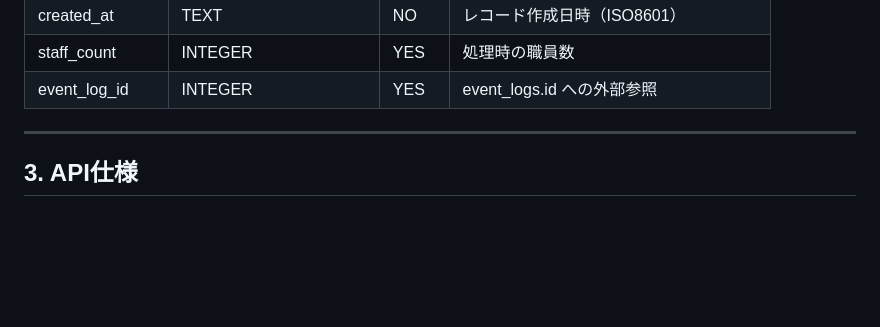
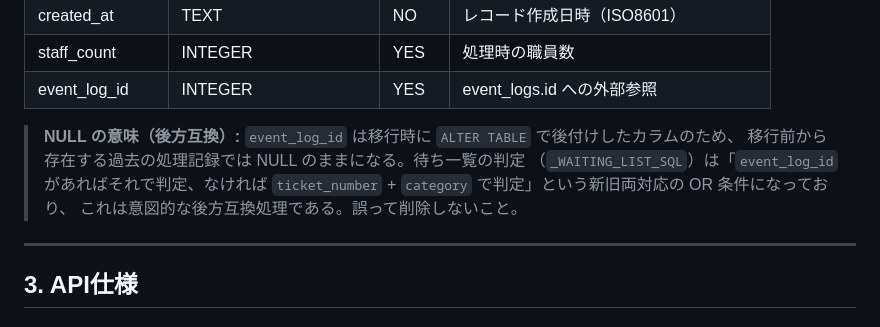
Before and after one commit to Memuro-Town/MADO-queue, a Markdown page: docs/ARCHITECTURE.md, the part around the change. GitHub-like rendering; blank space fills up the shorter version.

Commit message:
docs: ARCHITECTURE.mdにevent_log_id後方互換の補足を追記
Part of #25

```diff
--- a/docs/ARCHITECTURE.md
+++ b/docs/ARCHITECTURE.md
@@ -109,6 +109,12 @@ MADO-queue/
 | created_at | TEXT | NO | レコード作成日時（ISO8601） |
 | staff_count | INTEGER | YES | 処理時の職員数 |
 | event_log_id | INTEGER | YES | event_logs.id への外部参照 |
+
+> **NULL の意味（後方互換）:** `event_log_id` は移行時に `ALTER TABLE` で後付けしたカラムのため、
+> 移行前から存在する過去の処理記録では NULL のままになる。待ち一覧の判定
+> （`_WAITING_LIST_SQL`）は「`event_log_id` があればそれで判定、なければ
+> `ticket_number` + `category` で判定」という新旧両対応の OR 条件になっており、
+> これは意図的な後方互換処理である。誤って削除しないこと。
 
 ---
 
```
